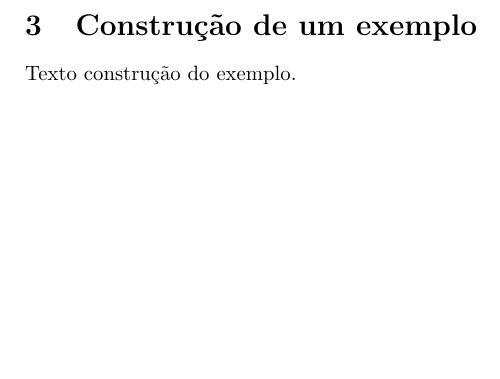
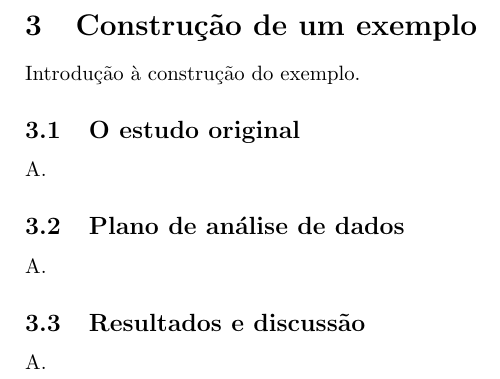
Before and after one commit to guilhermedias/tcc, a LaTeX document (texto/main.tex, which reads texto/03-exemplo/main.tex): part of page 6 of 10, cut so that both start at the same text, the shorter picture padded with empty space. Compiled offline with pdfLaTeX.

Commit message:
Adiciona estrutura da seção de exemplo

```diff
--- a/texto/03-exemplo/main.tex
+++ b/texto/03-exemplo/main.tex
@@ -1,3 +1,15 @@
 \section{Construção de um exemplo}
 
-Texto construção do exemplo.
+Introdução à construção do exemplo.
+
+\subsection{O estudo original}
+
+A.
+
+\subsection{Plano de análise de dados}
+
+A.
+
+\subsection{Resultados e discussão}
+
+A.
```
Also changed, not shown: docs/texto.pdf.
